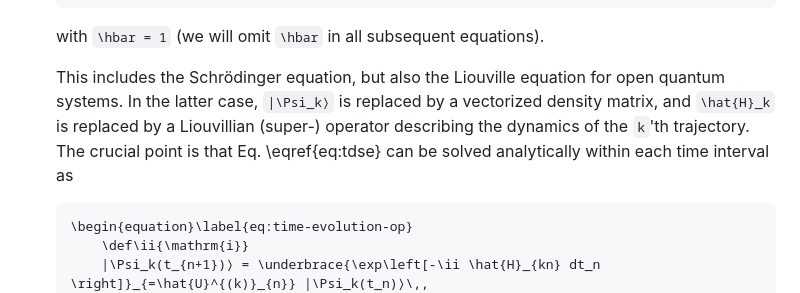
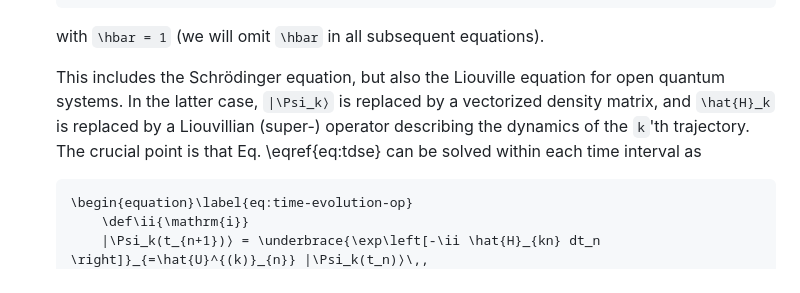
Before and after one commit to JuliaQuantumControl/GRAPE.jl, a Markdown page: docs/src/background.md, the part around the change. GitHub-like rendering.

Commit message:
remove word analytically

````diff
--- a/docs/src/background.md
+++ b/docs/src/background.md
@@ -43,7 +43,7 @@ The defining assumptions of the GRAPE method are
 
    with ``\hbar = 1`` (we will omit ``\hbar`` in all subsequent equations).
 
-   This includes the Schrödinger equation, but also the Liouville equation for open quantum systems. In the latter case, ``|\Psi_k⟩`` is replaced by a vectorized density matrix, and ``\hat{H}_k`` is replaced by a Liouvillian (super-) operator describing the dynamics of the ``k``'th trajectory. The crucial point is that Eq. \eqref{eq:tdse} can be solved analytically within each time interval as
+   This includes the Schrödinger equation, but also the Liouville equation for open quantum systems. In the latter case, ``|\Psi_k⟩`` is replaced by a vectorized density matrix, and ``\hat{H}_k`` is replaced by a Liouvillian (super-) operator describing the dynamics of the ``k``'th trajectory. The crucial point is that Eq. \eqref{eq:tdse} can be solved within each time interval as
 
    ```math
    \begin{equation}\label{eq:time-evolution-op}
````
